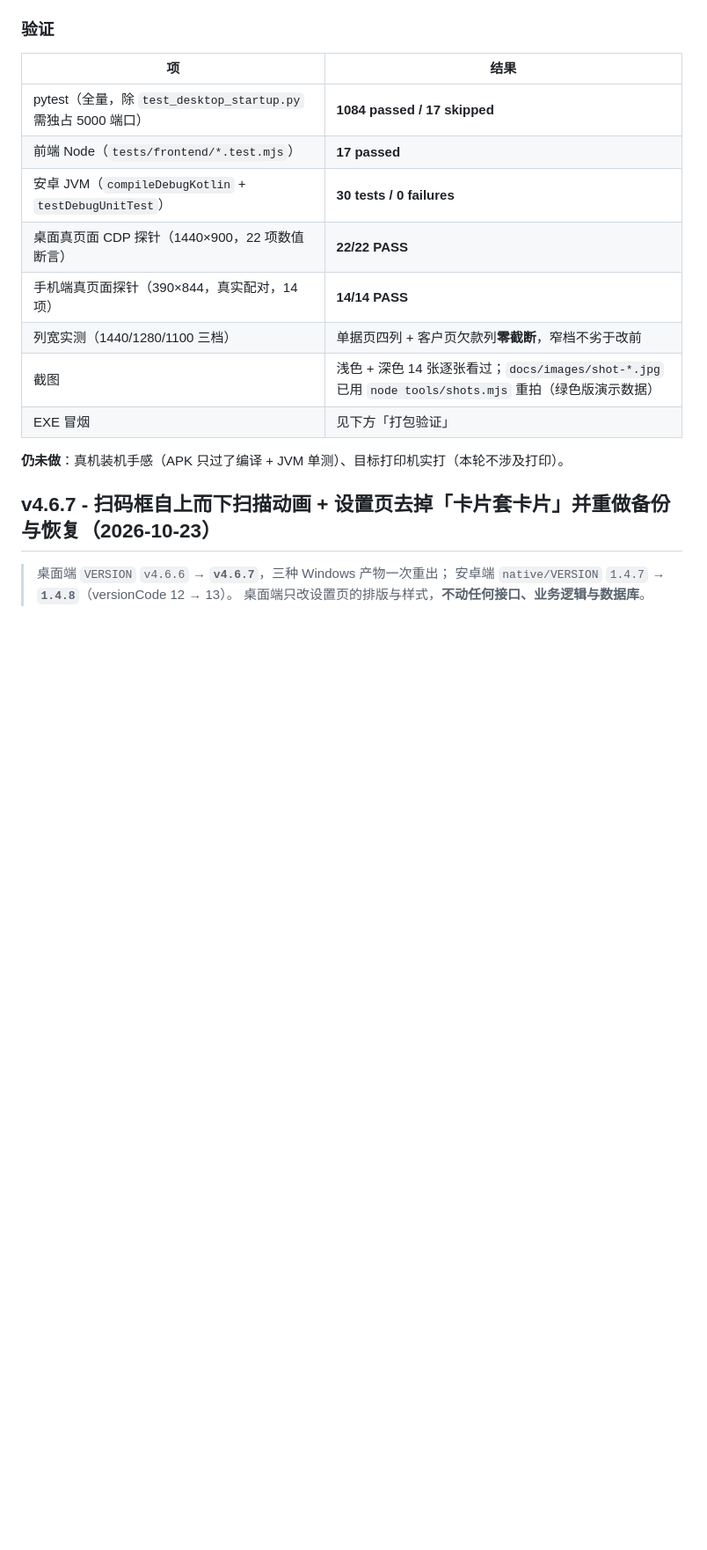
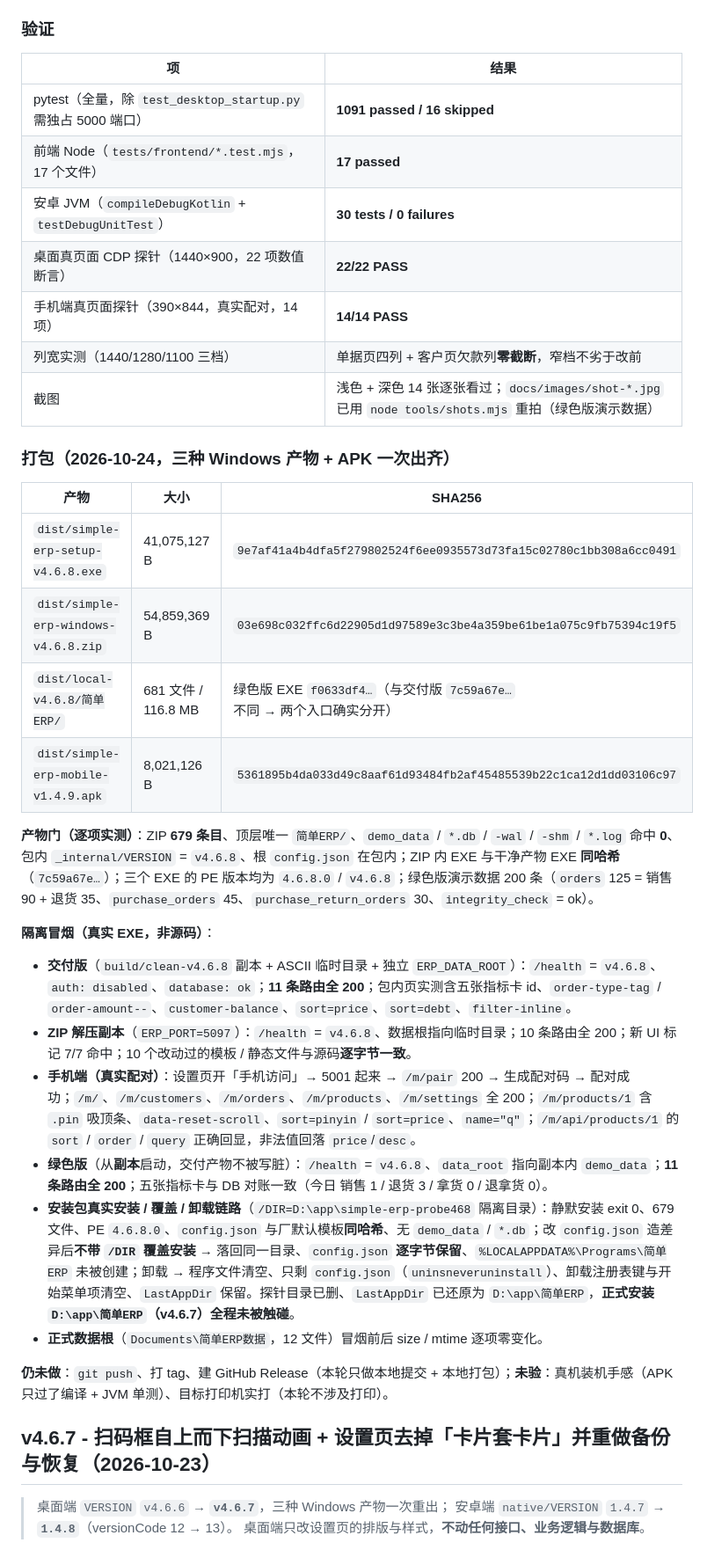
Before and after one commit to Astyyym/simple-erp, a Markdown page: CHANGELOG.md, the part around the change. Shown at 88% size. Rendered like a GitHub page; blank space fills up the shorter version.

Commit message:
docs(changelog): 补 v4.6.8 打包记录（三产物 + APK 1.4.9 哈希、产物门、冒烟与安装器链路）
- CHANGELOG：v4.6.8 条目补「打包」小节，验证表按实际重跑结果更新为 1091 passed / 16 skipped
- memory/pitfalls：新增「卸载器 [Code] 里的 MsgBox 不受 /SUPPRESSMSGBOXES 约束，-Wait 会永久挂住」

```diff
--- a/CHANGELOG.md
+++ b/CHANGELOG.md
@@ -81,16 +81,35 @@
 
 | 项 | 结果 |
 |---|---|
-| pytest（全量，除 `test_desktop_startup.py` 需独占 5000 端口） | **1084 passed / 17 skipped** |
-| 前端 Node（`tests/frontend/*.test.mjs`） | **17 passed** |
+| pytest（全量，除 `test_desktop_startup.py` 需独占 5000 端口） | **1091 passed / 16 skipped** |
+| 前端 Node（`tests/frontend/*.test.mjs`，17 个文件） | **17 passed** |
 | 安卓 JVM（`compileDebugKotlin` + `testDebugUnitTest`） | **30 tests / 0 failures** |
 | 桌面真页面 CDP 探针（1440×900，22 项数值断言） | **22/22 PASS** |
 | 手机端真页面探针（390×844，真实配对，14 项） | **14/14 PASS** |
 | 列宽实测（1440/1280/1100 三档） | 单据页四列 + 客户页欠款列**零截断**，窄档不劣于改前 |
 | 截图 | 浅色 + 深色 14 张逐张看过；`docs/images/shot-*.jpg` 已用 `node tools/shots.mjs` 重拍（绿色版演示数据） |
-| EXE 冒烟 | 见下方「打包验证」 |
 
-**仍未做**：真机装机手感（APK 只过了编译 + JVM 单测）、目标打印机实打（本轮不涉及打印）。
+### 打包（2026-10-24，三种 Windows 产物 + APK 一次出齐）
+
+| 产物 | 大小 | SHA256 |
+|---|---|---|
+| `dist/simple-erp-setup-v4.6.8.exe` | 41,075,127 B | `9e7af41a4b4dfa5f279802524f6ee0935573d73fa15c02780c1bb308a6cc0491` |
+| `dist/simple-erp-windows-v4.6.8.zip` | 54,859,369 B | `03e698c032ffc6d22905d1d97589e3c3be4a359be61be1a075c9fb75394c19f5` |
+| `dist/local-v4.6.8/简单ERP/` | 681 文件 / 116.8 MB | 绿色版 EXE `f0633df4…`（与交付版 `7c59a67e…` 不同 → 两个入口确实分开） |
+| `dist/simple-erp-mobile-v1.4.9.apk` | 8,021,126 B | `5361895b4da033d49c8aaf61d93484fb2af45485539b22c1ca12d1dd03106c97` |
+
+**产物门（逐项实测）**：ZIP **679 条目**、顶层唯一 `简单ERP/`、`demo_data` / `*.db` / `-wal` / `-shm` / `*.log` 命中 **0**、包内 `_internal/VERSION` = `v4.6.8`、根 `config.json` 在包内；ZIP 内 EXE 与干净产物 EXE **同哈希**（`7c59a67e…`）；三个 EXE 的 PE 版本均为 `4.6.8.0` / `v4.6.8`；绿色版演示数据 200 条（`orders` 125 = 销售 90 + 退货 35、`purchase_orders` 45、`purchase_return_orders` 30、`integrity_check` = ok）。
+
+**隔离冒烟（真实 EXE，非源码）**：
+
+- **交付版**（`build/clean-v4.6.8` 副本 + ASCII 临时目录 + 独立 `ERP_DATA_ROOT`）：`/health` = `v4.6.8`、`auth: disabled`、`database: ok`；**11 条路由全 200**；包内页实测含五张指标卡 id、`order-type-tag` / `order-amount--`、`customer-balance`、`sort=price`、`sort=debt`、`filter-inline`。
+- **ZIP 解压副本**（`ERP_PORT=5097`）：`/health` = `v4.6.8`、数据根指向临时目录；10 条路由全 200；新 UI 标记 7/7 命中；10 个改动过的模板 / 静态文件与源码**逐字节一致**。
+- **手机端（真实配对）**：设置页开「手机访问」→ 5001 起来 → `/m/pair` 200 → 生成配对码 → 配对成功；`/m/`、`/m/customers`、`/m/orders`、`/m/products`、`/m/settings` 全 200；`/m/products/1` 含 `.pin` 吸顶条、`data-reset-scroll`、`sort=pinyin` / `sort=price`、`name="q"`；`/m/api/products/1` 的 `sort` / `order` / `query` 正确回显，非法值回落 `price`/`desc`。
+- **绿色版**（从**副本**启动，交付产物不被写脏）：`/health` = `v4.6.8`、`data_root` 指向副本内 `demo_data`；**11 条路由全 200**；五张指标卡与 DB 对账一致（今日 销售 1 / 退货 3 / 拿货 0 / 退拿货 0）。
+- **安装包真实安装 / 覆盖 / 卸载链路**（`/DIR=D:\app\simple-erp-probe468` 隔离目录）：静默安装 exit 0、679 文件、PE `4.6.8.0`、`config.json` 与厂默认模板**同哈希**、无 `demo_data` / `*.db`；改 `config.json` 造差异后**不带 `/DIR` 覆盖安装** → 落回同一目录、`config.json` **逐字节保留**、`%LOCALAPPDATA%\Programs\简单ERP` 未被创建；卸载 → 程序文件清空、只剩 `config.json`（`uninsneveruninstall`）、卸载注册表键与开始菜单项清空、`LastAppDir` 保留。探针目录已删、`LastAppDir` 已还原为 `D:\app\简单ERP`，**正式安装 `D:\app\简单ERP`（v4.6.7）全程未被触碰**。
+- **正式数据根**（`Documents\简单ERP数据`，12 文件）冒烟前后 size / mtime 逐项零变化。
+
+**仍未做**：`git push`、打 tag、建 GitHub Release（本轮只做本地提交 + 本地打包）；**未验**：真机装机手感（APK 只过了编译 + JVM 单测）、目标打印机实打（本轮不涉及打印）。
 
 ## v4.6.7 - 扫码框自上而下扫描动画 + 设置页去掉「卡片套卡片」并重做备份与恢复（2026-10-23）
 
```
Also changed, not shown: memory/pitfalls.md (+16 -0 lines).
